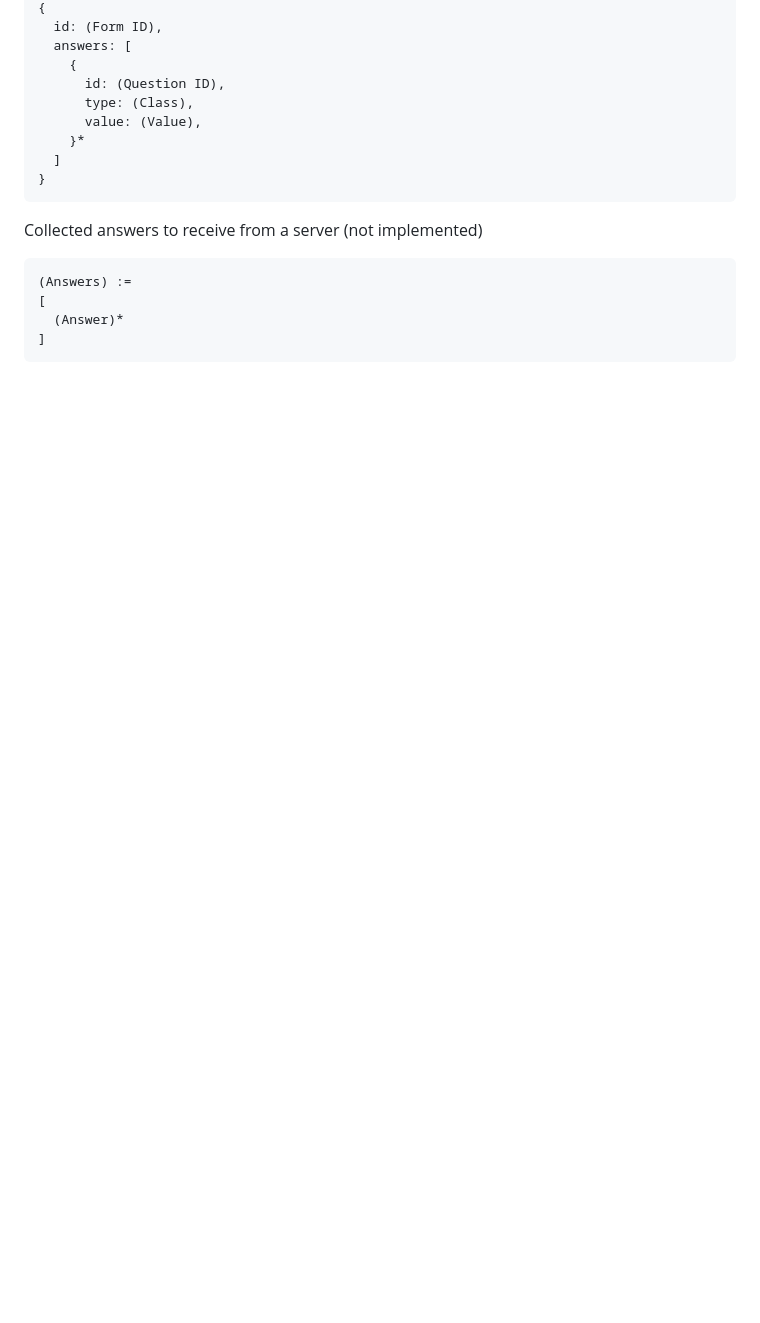
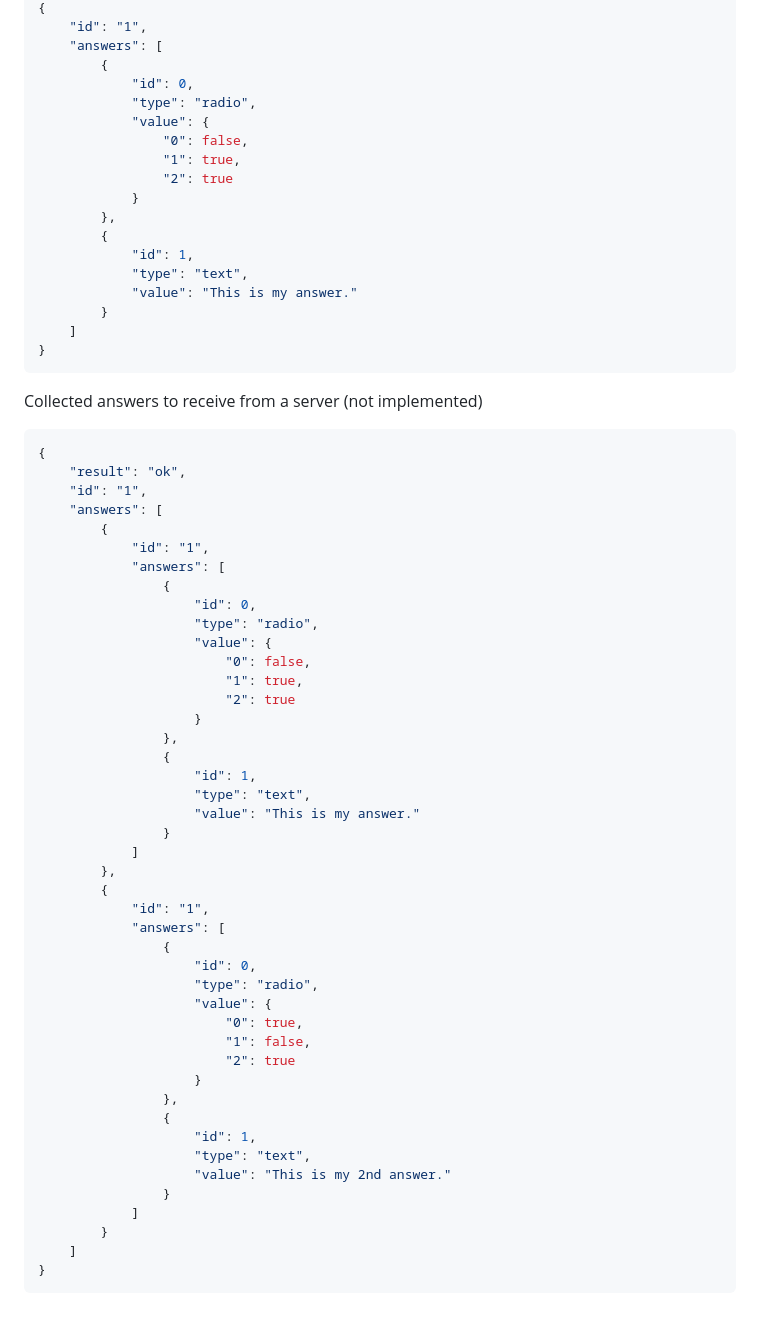
Before and after one commit to watamario15/formsclient, a Markdown page: README.md, the part around one of its changes. GitHub-like rendering; blank space fills up the shorter version.

````diff
--- a/README.md
+++ b/README.md
@@ -56,19 +56,68 @@ An answer to submit:
 {
-  id: (Form ID),
-  answers: [
-    {
-      id: (Question ID),
-      type: (Class),
-      value: (Value),
-    }*
-  ]
+    "id": "1",
+    "answers": [
+        {
+            "id": 0,
+            "type": "radio",
+            "value": {
+                "0": false,
+                "1": true,
+                "2": true
+            }
+        },
+        {
+            "id": 1,
+            "type": "text",
+            "value": "This is my answer."
+        }
+    ]
 }
 ```
 
 Collected answers to receive from a server (not implemented)
+```json
+{
+    "result": "ok",
+    "id": "1",
+    "answers": [
+        {
+            "id": "1",
+            "answers": [
+                {
+                    "id": 0,
+                    "type": "radio",
+                    "value": {
+                        "0": false,
+                        "1": true,
+                        "2": true
+                    }
+                },
+                {
+                    "id": 1,
+                    "type": "text",
+                    "value": "This is my answer."
+                }
+            ]
+        },
+        {
+            "id": "1",
+            "answers": [
+                {
+                    "id": 0,
+                    "type": "radio",
+                    "value": {
+                        "0": true,
+                        "1": false,
+                        "2": true
+                    }
+                },
+                {
+                    "id": 1,
+                    "type": "text",
+                    "value": "This is my 2nd answer."
+                }
+            ]
+        }
+    ]
+}
 ```
-(Answers) :=
-[
-  (Answer)*
-]
-```
````
Also changed, not shown: other parts of README.md (+40 -40 lines), answerscreen.png (added), 10 other files.
